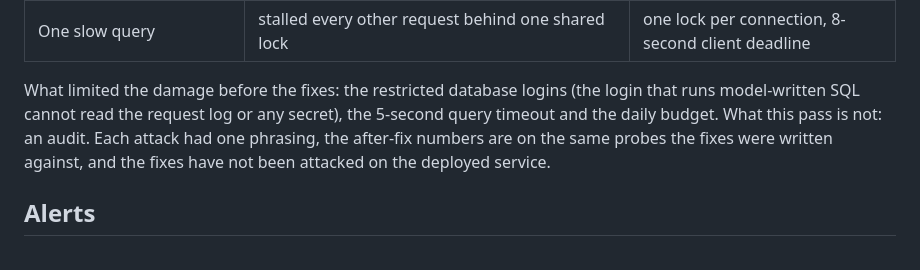
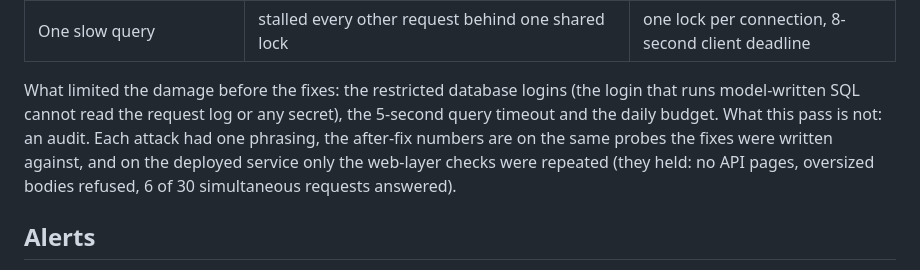
Before and after one commit to JamesBelanger/hospital-quality-dashboard, a Markdown page: README.md, the part around the change. GitHub-like rendering.

Commit message:
Record the after-deploy checks of the abuse fixes
Co-Authored-By: Claude Opus 5.5 (1M context) <noreply@anthropic.com>

```diff
--- a/README.md
+++ b/README.md
@@ -146,7 +146,7 @@ A first adversarial pass was run on 2026-10-07 by AI agents at my request: 103 h
 | 30 simultaneous requests from one client | all 30 answered | at most 6 at once; the rest get "busy" |
 | One slow query | stalled every other request behind one shared lock | one lock per connection, 8-second client deadline |
 
-What limited the damage before the fixes: the restricted database logins (the login that runs model-written SQL cannot read the request log or any secret), the 5-second query timeout and the daily budget. What this pass is not: an audit. Each attack had one phrasing, the after-fix numbers are on the same probes the fixes were written against, and the fixes have not been attacked on the deployed service.
+What limited the damage before the fixes: the restricted database logins (the login that runs model-written SQL cannot read the request log or any secret), the 5-second query timeout and the daily budget. What this pass is not: an audit. Each attack had one phrasing, the after-fix numbers are on the same probes the fixes were written against, and on the deployed service only the web-layer checks were repeated (they held: no API pages, oversized bodies refused, 6 of 30 simultaneous requests answered).
 
 ## Alerts
 
```
Also changed, not shown: redteam/REPORT.md (+2 -2 lines).
